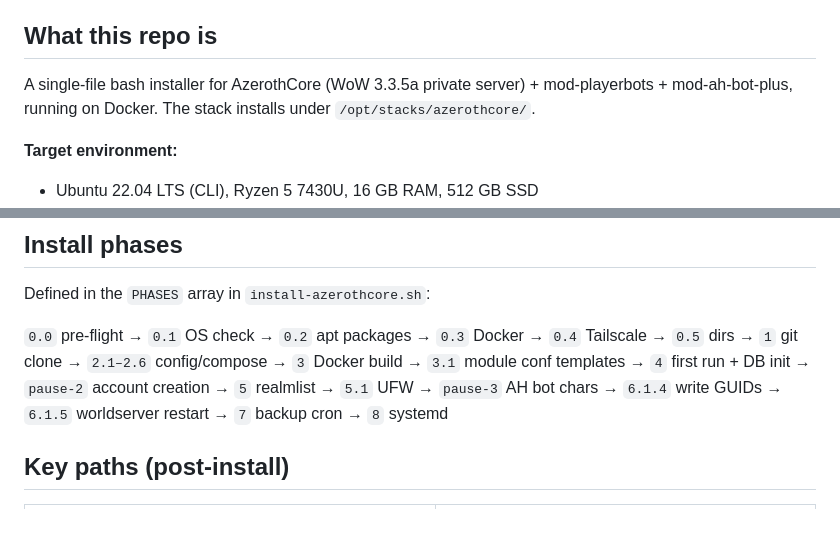
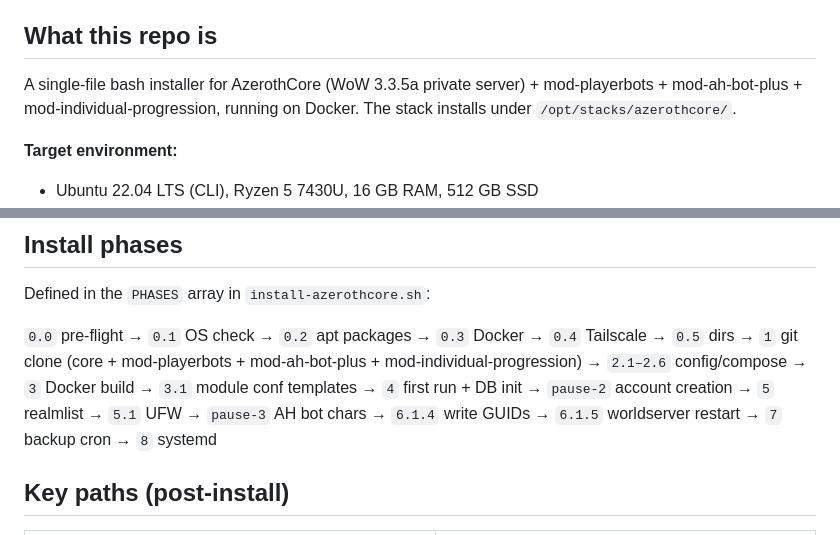
Before and after one commit to ziwdon/wow-server-sp, a Markdown page: CLAUDE.md, 2 parts joined by grey strips. Drawn GitHub-style.

Commit message:
docs: list mod-individual-progression in CLAUDE.md
Updates the intro module list and the Phase 1 narrative line to include
the third module.

```diff
--- a/CLAUDE.md
+++ b/CLAUDE.md
@@ -4,7 +4,7 @@ This file provides guidance to Claude Code (claude.ai/code) when working with co
 
 ## What this repo is
 
-A single-file bash installer for AzerothCore (WoW 3.3.5a private server) + mod-playerbots + mod-ah-bot-plus, running on Docker. The stack installs under `/opt/stacks/azerothcore/`.
+A single-file bash installer for AzerothCore (WoW 3.3.5a private server) + mod-playerbots + mod-ah-bot-plus + mod-individual-progression, running on Docker. The stack installs under `/opt/stacks/azerothcore/`.
 
 **Target environment:**
 - Ubuntu 22.04 LTS (CLI), Ryzen 5 7430U, 16 GB RAM, 512 GB SSD
@@ -56,7 +56,7 @@ chmod +x scripts/*.sh
 
 Defined in the `PHASES` array in `install-azerothcore.sh`:
 
-`0.0` pre-flight → `0.1` OS check → `0.2` apt packages → `0.3` Docker → `0.4` Tailscale → `0.5` dirs → `1` git clone → `2.1–2.6` config/compose → `3` Docker build → `3.1` module conf templates → `4` first run + DB init → `pause-2` account creation → `5` realmlist → `5.1` UFW → `pause-3` AH bot chars → `6.1.4` write GUIDs → `6.1.5` worldserver restart → `7` backup cron → `8` systemd
+`0.0` pre-flight → `0.1` OS check → `0.2` apt packages → `0.3` Docker → `0.4` Tailscale → `0.5` dirs → `1` git clone (core + mod-playerbots + mod-ah-bot-plus + mod-individual-progression) → `2.1–2.6` config/compose → `3` Docker build → `3.1` module conf templates → `4` first run + DB init → `pause-2` account creation → `5` realmlist → `5.1` UFW → `pause-3` AH bot chars → `6.1.4` write GUIDs → `6.1.5` worldserver restart → `7` backup cron → `8` systemd
 
 ## Key paths (post-install)
 
```
